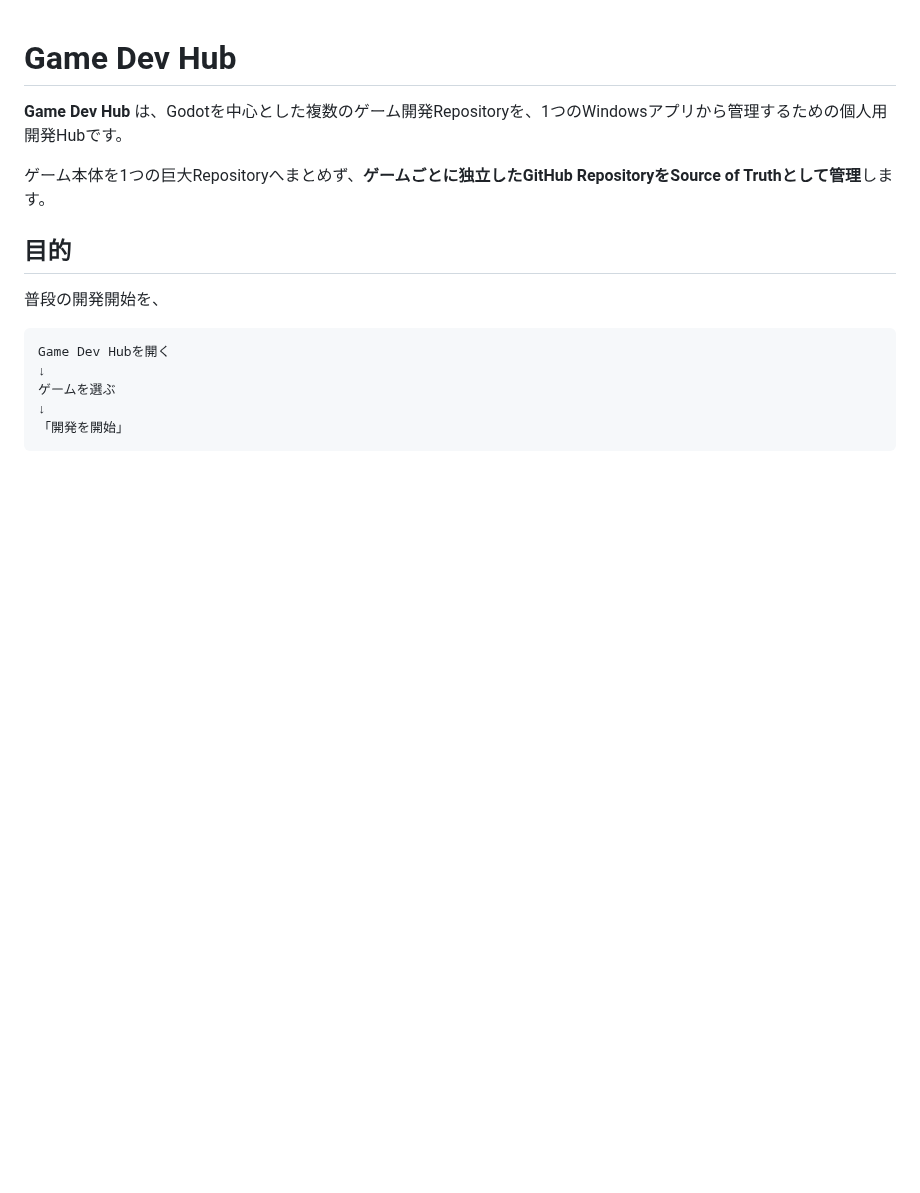
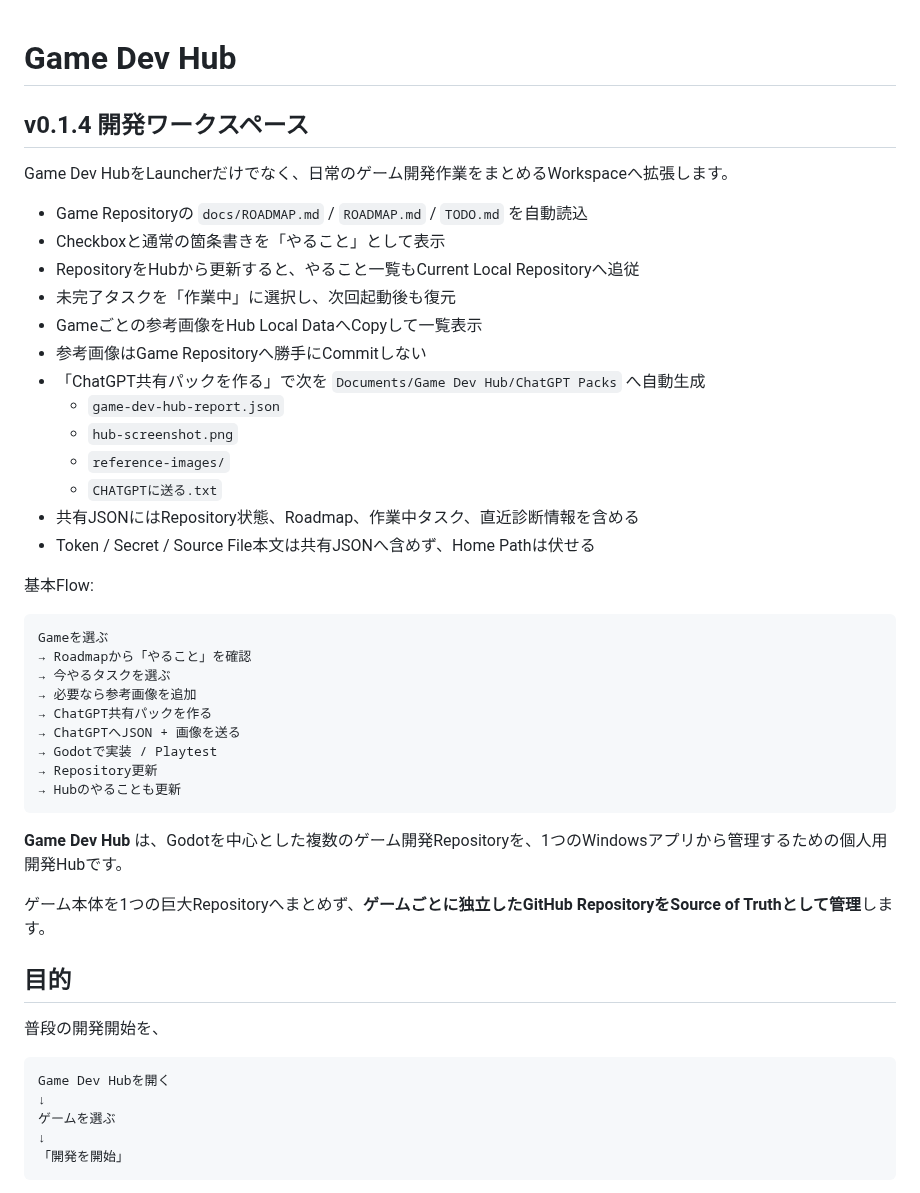
Before and after one commit to EliteMay/game-dev-hub, a Markdown page: README.md, the part around the change. Rendered like a GitHub page; blank space fills up the shorter version.

Commit message:
docs: describe development workspace

````diff
--- a/README.md
+++ b/README.md
@@ -1,4 +1,37 @@
 # Game Dev Hub
+
+## v0.1.4 開発ワークスペース
+
+Game Dev HubをLauncherだけでなく、日常のゲーム開発作業をまとめるWorkspaceへ拡張します。
+
+- Game Repositoryの `docs/ROADMAP.md` / `ROADMAP.md` / `TODO.md` を自動読込
+- Checkboxと通常の箇条書きを「やること」として表示
+- RepositoryをHubから更新すると、やること一覧もCurrent Local Repositoryへ追従
+- 未完了タスクを「作業中」に選択し、次回起動後も復元
+- Gameごとの参考画像をHub Local DataへCopyして一覧表示
+- 参考画像はGame Repositoryへ勝手にCommitしない
+- 「ChatGPT共有パックを作る」で次を `Documents/Game Dev Hub/ChatGPT Packs` へ自動生成
+  - `game-dev-hub-report.json`
+  - `hub-screenshot.png`
+  - `reference-images/`
+  - `CHATGPTに送る.txt`
+- 共有JSONにはRepository状態、Roadmap、作業中タスク、直近診断情報を含める
+- Token / Secret / Source File本文は共有JSONへ含めず、Home Pathは伏せる
+
+基本Flow:
+
+```text
+Gameを選ぶ
+→ Roadmapから「やること」を確認
+→ 今やるタスクを選ぶ
+→ 必要なら参考画像を追加
+→ ChatGPT共有パックを作る
+→ ChatGPTへJSON + 画像を送る
+→ Godotで実装 / Playtest
+→ Repository更新
+→ Hubのやることも更新
+```
+
 
 **Game Dev Hub** は、Godotを中心とした複数のゲーム開発Repositoryを、1つのWindowsアプリから管理するための個人用開発Hubです。
 
````
